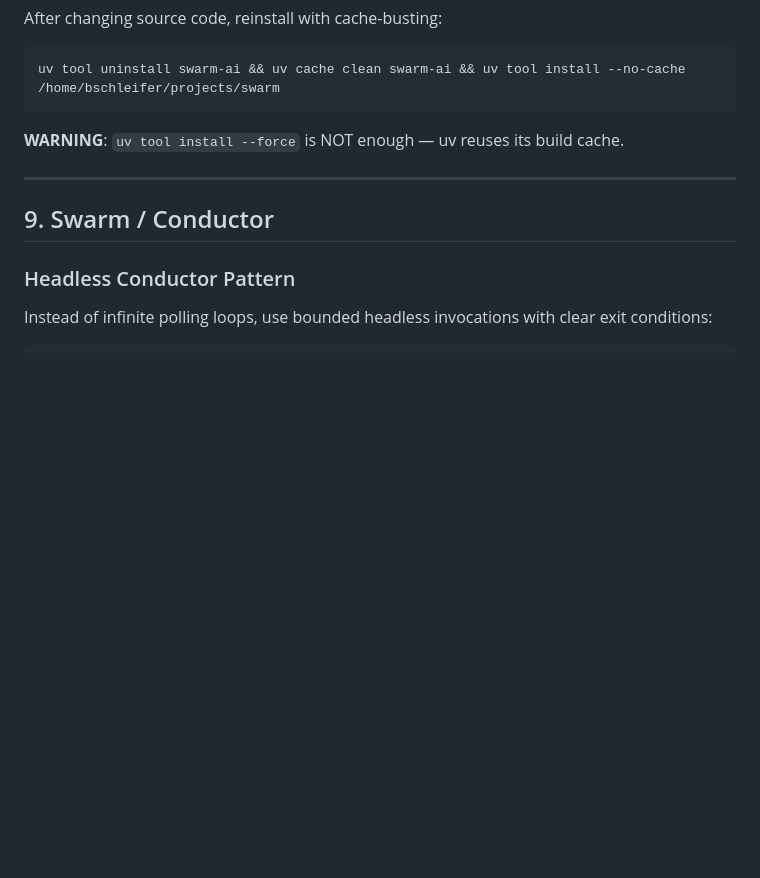
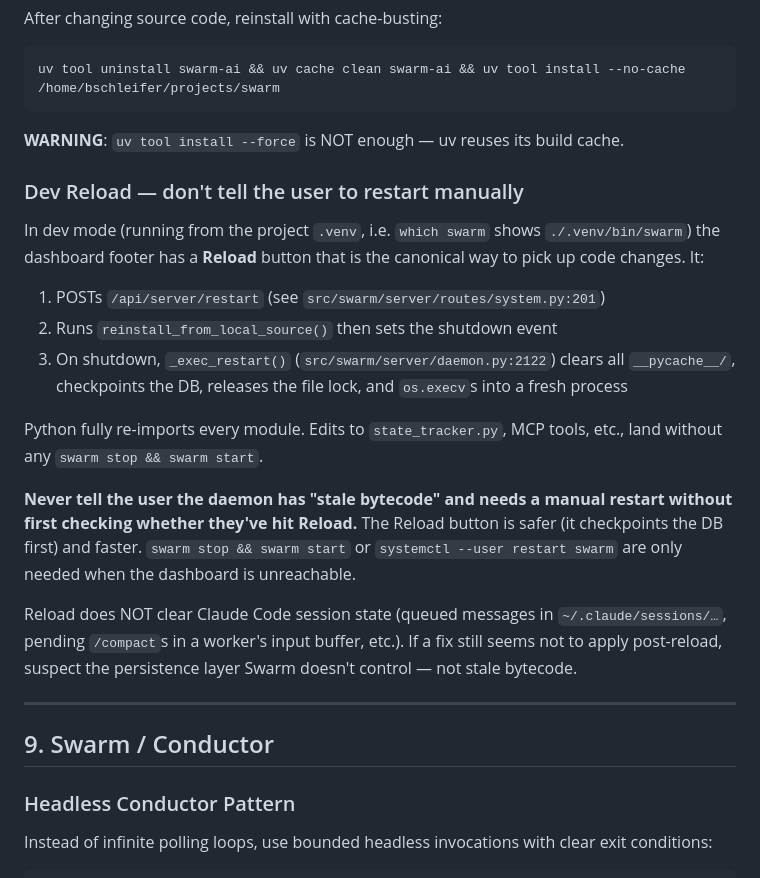
Before and after one commit to bschleifer/swarm, a Markdown page: CLAUDE.md, the part around the change. GitHub-like rendering; blank space fills up the shorter version.

Commit message:
docs(CLAUDE.md): document the dashboard dev-reload flow
During this session I repeatedly misadvised the user that the
running daemon had stale bytecode and needed ``swarm stop && swarm
start`` to pick up code changes. The user pushed back twice before
I traced what the footer "Reload" button actually does:

    dashboard.html:294 (footer-reload-btn / data-action=devReload)
        → dashboard.js:5108 (window.devReload)
            → POST /api/server/restart
                → src/swarm/server/routes/system.py:201
                  (handle_server_restart)
                → reinstall_from_local_source()
                → restart_flag["requested"] = True
                → shutdown_event.set()
            → src/swarm/server/daemon.py:2122 (_exec_restart)
                → _clear_pycache() — wipes every __pycache__/
                → daemon.swarm_db.checkpoint() + close()
                → release daemon file lock
                → os.execv(startup_argv[0], startup_argv)

That's a real process replacement — Python re-imports every module
from the on-disk source. Edits to state_tracker.py, MCP tools, etc.
land without any manual CLI dance.

Add a "Dev Reload" subsection under §8 Development warning future
sessions (human + AI) not to recommend manual restarts before
checking whether the operator has hit the Reload button. The button
is safer (it checkpoints the DB first) and faster than killing
PIDs. Manual restarts stay the documented fallback for when the
dashboard is unreachable.

Also note explicitly that Reload does NOT clear Claude Code session
state — queued messages, pending /compact commands in a worker's
input buffer, etc. — since those live in ~/.claude/sessions/ and
survive a Swarm restart. When a fix appears not to apply after a
reload, suspect the persistence layer Swarm doesn't control rather
than stale bytecode.

Co-Authored-By: Claude Opus 4.7 (1M context) <noreply@anthropic.com>

````diff
--- a/CLAUDE.md
+++ b/CLAUDE.md
@@ -207,6 +207,19 @@ uv tool uninstall swarm-ai && uv cache clean swarm-ai && uv tool install --no-ca
 ```
 **WARNING**: `uv tool install --force` is NOT enough — uv reuses its build cache.
 
+### Dev Reload — don't tell the user to restart manually
+In dev mode (running from the project `.venv`, i.e. `which swarm` shows `./.venv/bin/swarm`) the dashboard footer has a **Reload** button that is the canonical way to pick up code changes. It:
+
+1. POSTs `/api/server/restart` (see `src/swarm/server/routes/system.py:201`)
+2. Runs `reinstall_from_local_source()` then sets the shutdown event
+3. On shutdown, `_exec_restart()` (`src/swarm/server/daemon.py:2122`) clears all `__pycache__/`, checkpoints the DB, releases the file lock, and `os.execv`s into a fresh process
+
+Python fully re-imports every module. Edits to `state_tracker.py`, MCP tools, etc., land without any `swarm stop && swarm start`.
+
+**Never tell the user the daemon has "stale bytecode" and needs a manual restart without first checking whether they've hit Reload.** The Reload button is safer (it checkpoints the DB first) and faster. `swarm stop && swarm start` or `systemctl --user restart swarm` are only needed when the dashboard is unreachable.
+
+Reload does NOT clear Claude Code session state (queued messages in `~/.claude/sessions/…`, pending `/compact`s in a worker's input buffer, etc.). If a fix still seems not to apply post-reload, suspect the persistence layer Swarm doesn't control — not stale bytecode.
+
 ---
 
 ## 9. Swarm / Conductor
````
